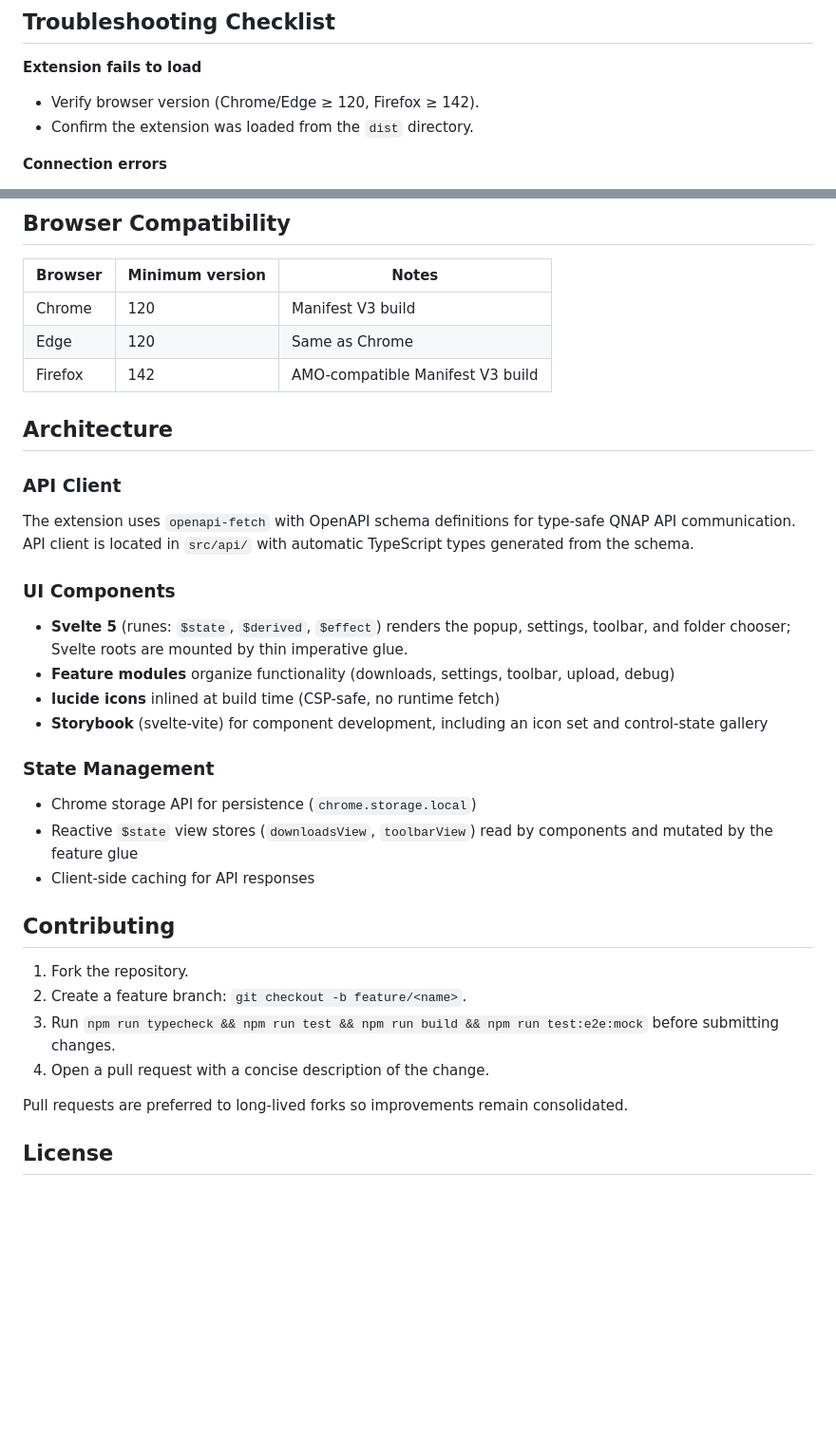
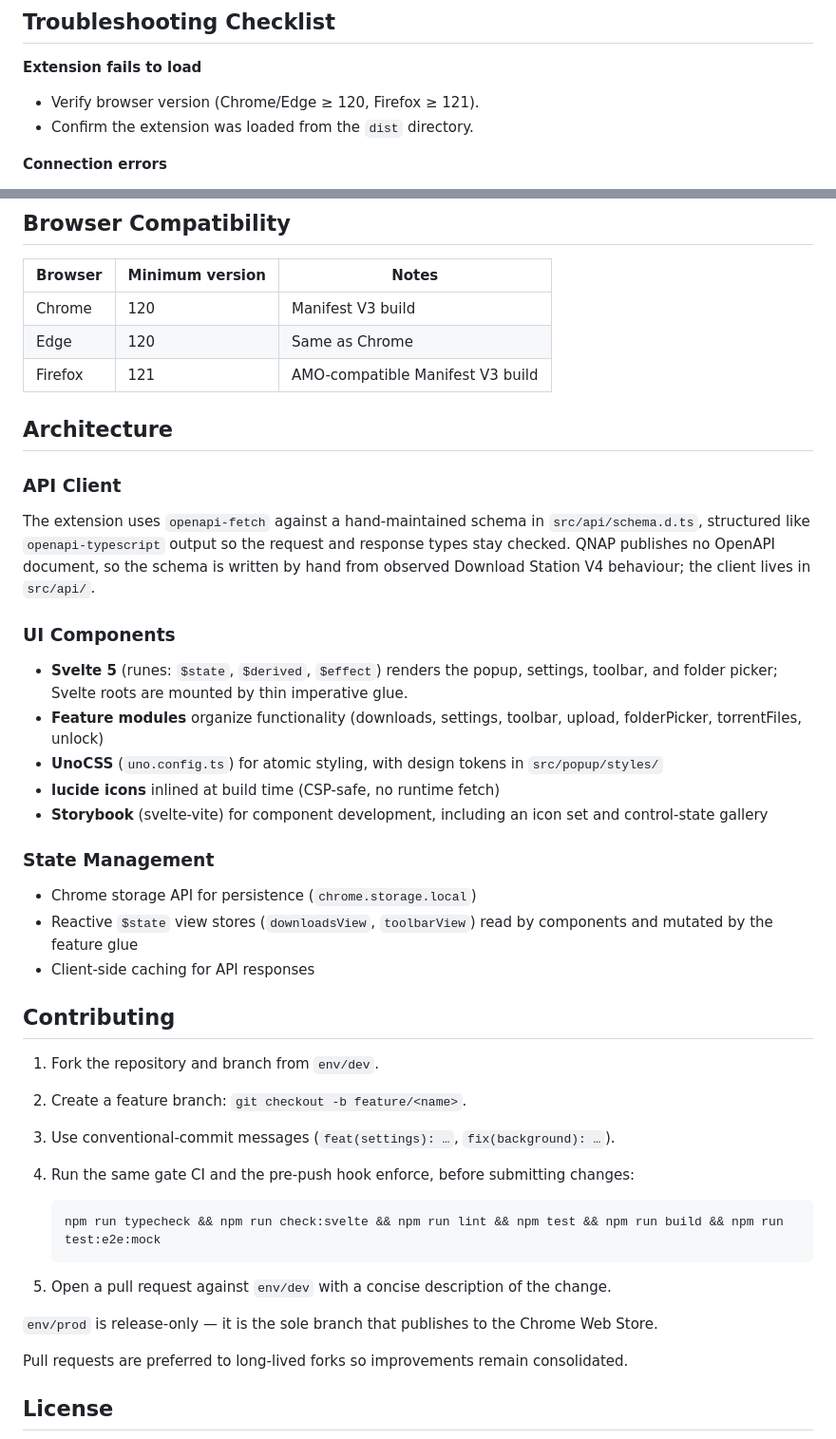
Before and after one commit to ScalableJS/QuickGet, a Markdown page: README.md, 2 parts joined by grey strips. Shown at 95% size. GitHub-like rendering; blank space fills up the shorter version.

````diff
--- a/README.md
+++ b/README.md
@@ -113,7 +141,7 @@ For the complete testing map, runbook, and capture refresh workflow, see [`tests
 ## Troubleshooting Checklist
 
 **Extension fails to load**
-- Verify browser version (Chrome/Edge ≥ 120, Firefox ≥ 142).
+- Verify browser version (Chrome/Edge ≥ 120, Firefox ≥ 121).
 - Confirm the extension was loaded from the `dist` directory.
 
 **Connection errors**
@@ -130,16 +158,17 @@ For the complete testing map, runbook, and capture refresh workflow, see [`tests
 |---------|-----------------|------------------|
 | Chrome  | 120             | Manifest V3 build |
 | Edge    | 120             | Same as Chrome    |
-| Firefox | 142             | AMO-compatible Manifest V3 build |
+| Firefox | 121             | AMO-compatible Manifest V3 build |
 
 ## Architecture
 
 ### API Client
-The extension uses `openapi-fetch` with OpenAPI schema definitions for type-safe QNAP API communication. API client is located in `src/api/` with automatic TypeScript types generated from the schema.
+The extension uses `openapi-fetch` against a hand-maintained schema in `src/api/schema.d.ts`, structured like `openapi-typescript` output so the request and response types stay checked. QNAP publishes no OpenAPI document, so the schema is written by hand from observed Download Station V4 behaviour; the client lives in `src/api/`.
 
 ### UI Components
-- **Svelte 5** (runes: `$state`, `$derived`, `$effect`) renders the popup, settings, toolbar, and folder chooser; Svelte roots are mounted by thin imperative glue.
-- **Feature modules** organize functionality (downloads, settings, toolbar, upload, debug)
+- **Svelte 5** (runes: `$state`, `$derived`, `$effect`) renders the popup, settings, toolbar, and folder picker; Svelte roots are mounted by thin imperative glue.
+- **Feature modules** organize functionality (downloads, settings, toolbar, upload, folderPicker, torrentFiles, unlock)
+- **UnoCSS** (`uno.config.ts`) for atomic styling, with design tokens in `src/popup/styles/`
 - **lucide icons** inlined at build time (CSP-safe, no runtime fetch)
 - **Storybook** (svelte-vite) for component development, including an icon set and control-state gallery
 
@@ -150,10 +179,17 @@ The extension uses `openapi-fetch` with OpenAPI schema definitions for type-safe
 
 ## Contributing
 
-1. Fork the repository.
+1. Fork the repository and branch from `env/dev`.
 2. Create a feature branch: `git checkout -b feature/<name>`.
-3. Run `npm run typecheck && npm run test && npm run build && npm run test:e2e:mock` before submitting changes.
-4. Open a pull request with a concise description of the change.
+3. Use conventional-commit messages (`feat(settings): …`, `fix(background): …`).
+4. Run the same gate CI and the pre-push hook enforce, before submitting changes:
+
+   ```bash
+   npm run typecheck && npm run check:svelte && npm run lint && npm test && npm run build && npm run test:e2e:mock
+   ```
+5. Open a pull request against `env/dev` with a concise description of the change.
+
+`env/prod` is release-only — it is the sole branch that publishes to the Chrome Web Store.
 
 Pull requests are preferred to long-lived forks so improvements remain consolidated.
 
````
Also changed, not shown: other parts of README.md (+42 -14 lines).
